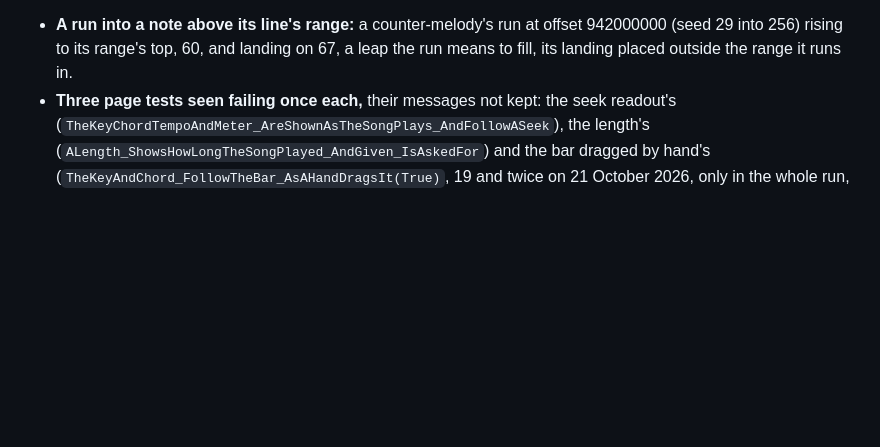
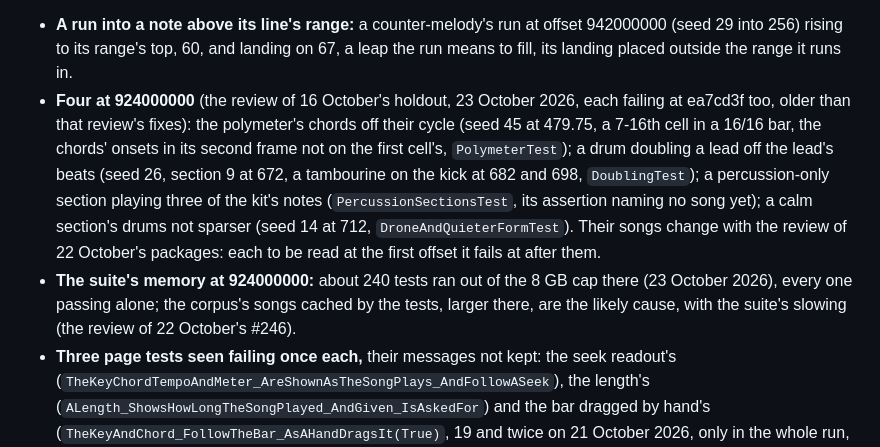
Before and after one commit to Cherepoc/rmg, a Markdown page: ROADMAP.md, the part around the change. Drawn GitHub-style; blank space fills up the shorter version.

Commit message:
Roadmap: the review of 16 October's four held-out failures older than its fixes, and the suite's memory at 924000000

```diff
--- a/ROADMAP.md
+++ b/ROADMAP.md
@@ -374,6 +374,16 @@ code before it is recorded here. Left:
 
 - **A run into a note above its line's range:** a counter-melody's run at offset 942000000 (seed 29 into 256) rising to
   its range's top, 60, and landing on 67, a leap the run means to fill, its landing placed outside the range it runs in.
+- **Four at 924000000** (the review of 16 October's holdout, 23 October 2026, each failing at ea7cd3f too, older than that
+  review's fixes): the polymeter's chords off their cycle (seed 45 at 479.75, a 7-16th cell in a 16/16 bar, the chords'
+  onsets in its second frame not on the first cell's, `PolymeterTest`); a drum doubling a lead off the lead's beats
+  (seed 26, section 9 at 672, a tambourine on the kick at 682 and 698, `DoublingTest`); a percussion-only section
+  playing three of the kit's notes (`PercussionSectionsTest`, its assertion naming no song yet); a calm section's drums
+  not sparser (seed 14 at 712, `DroneAndQuieterFormTest`). Their songs change with the review of 22 October's packages: each to be
+  read at the first offset it fails at after them.
+- **The suite's memory at 924000000:** about 240 tests ran out of the 8 GB cap there (23 October 2026), every one
+  passing alone; the corpus's songs cached by the tests, larger there, are the likely cause, with the suite's slowing
+  (the review of 22 October's #246).
 - **Three page tests seen failing once each,** their messages not kept: the seek readout's
   (`TheKeyChordTempoAndMeter_AreShownAsTheSongPlays_AndFollowASeek`), the length's
   (`ALength_ShowsHowLongTheSongPlayed_AndGiven_IsAskedFor`) and the bar dragged by hand's
```
